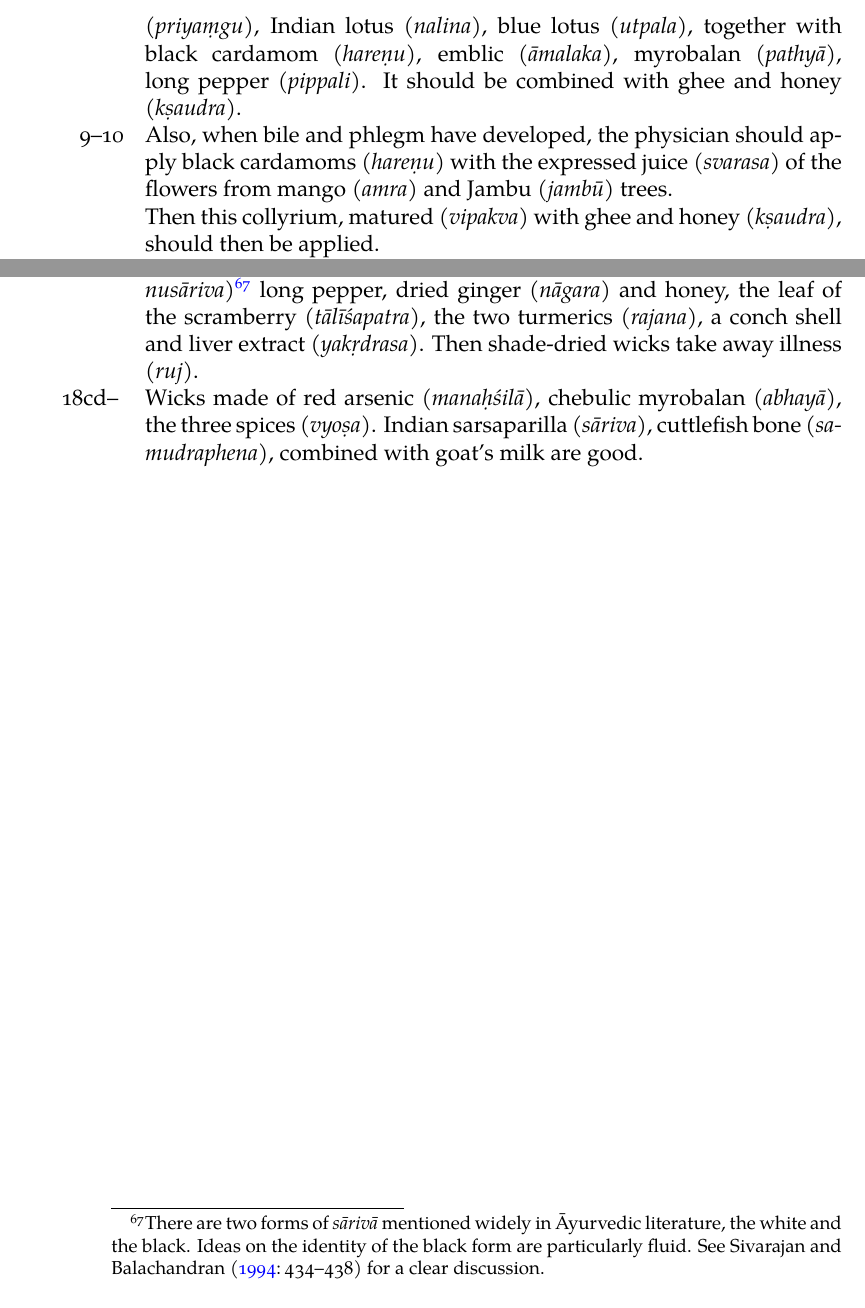
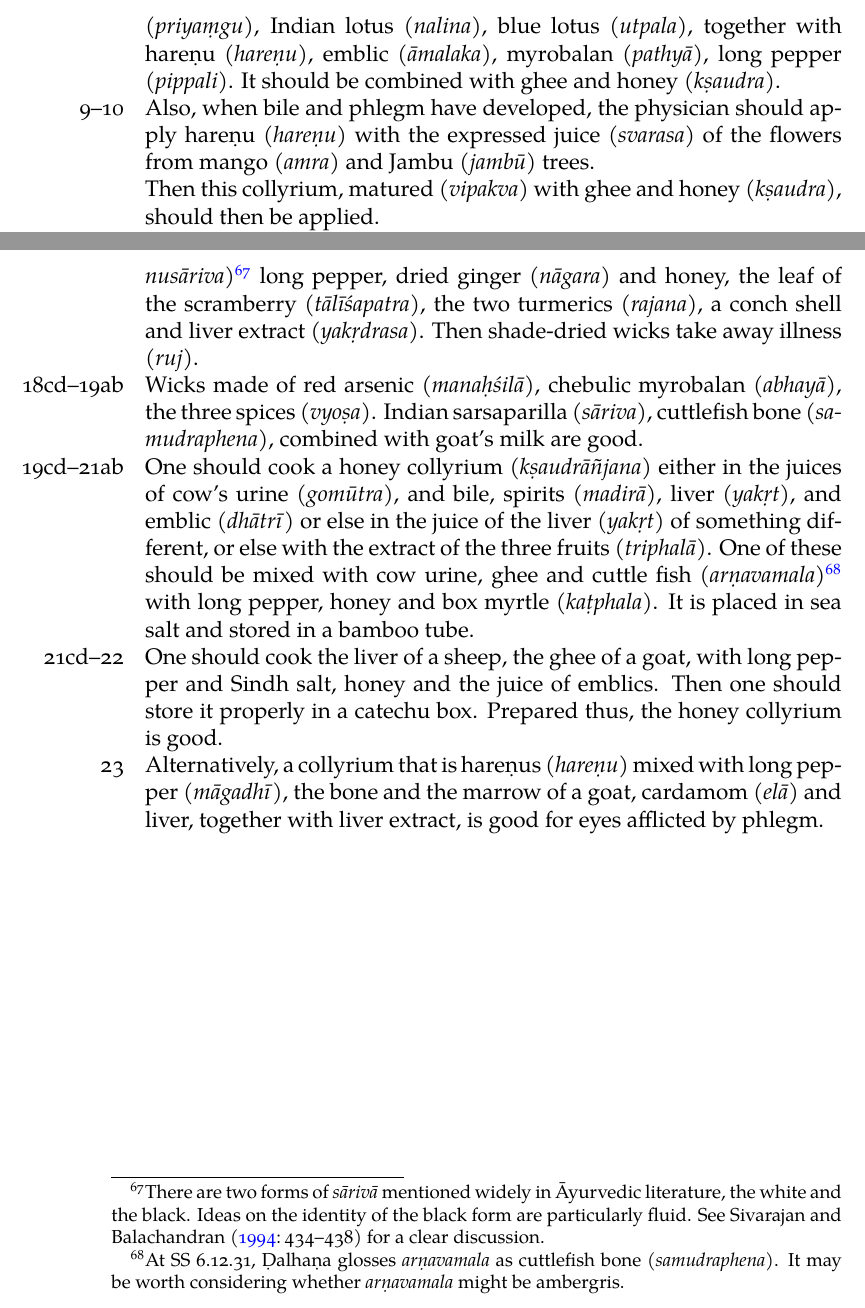
Before and after one commit to wujastyk/sushrutaproject, a LaTeX document (translation/incremental_SS_Translation.tex): two parts of pages 18 and 19 of 32, joined at a grey line, cut so that both start at the same text. The pictures show the PDF file translation/incremental_SS_Translation.pdf that the author committed with the source.

Commit message:
After Tuesday

```diff
--- a/translation/incremental_SS_Translation.tex
+++ b/translation/incremental_SS_Translation.tex
@@ -1096,7 +1096,7 @@ collyrium.}
 \se{nalina}{Indian lotus},
 \se{utpala}{blue lotus},
 together with
-\se{hareṇu}{black cardamom},
+\se{hareṇu}{hareṇu},
 \se{āmalaka}{emblic},
 \se{pathyā}{myrobalan},
 \se{pippali}{long pepper}.
@@ -1107,7 +1107,7 @@ It should be combined with ghee and
 \item[9--10]
 
 Also, when bile and phlegm have developed, the physician should apply
-\se{hareṇu}{black cardamoms} with the \se{svarasa}{expressed juice} of the
+\se{hareṇu}{hareṇu} with the \se{svarasa}{expressed juice} of the
 flowers
 from \se{amra}{mango} and \se{jambū}{Jambu} trees.
 
@@ -1170,7 +1170,9 @@ Ideas on the identity of the black form are particularly fluid.  See
     ginger} and honey, the leaf of the \se{tālīśapatra}{scramberry}, the two
 \se{rajana}{turmerics}, a conch shell and \se{yakṛdrasa}{liver extract}. %
 Then shade-dried wicks take away \se{ruj}{illness}.
-\item[18cd-- ]
+
+
+\item[18cd--19ab]
 
 Wicks made of \se{manaḥśilā}{red arsenic},
 \se{abhayā}{chebulic myrobalan},
@@ -1178,6 +1180,37 @@ Wicks made of \se{manaḥśilā}{red arsenic},
 \se{sāriva}{Indian sarsaparilla},
 \se{samudraphena}{cuttlefish bone},
 combined with goat's milk are good.
+
+\item[19cd--21ab]
+
+One should cook a \se{kṣaudrāñjana}{honey collyrium} either in the juices of
+\se{gomūtra}{cow's urine}, and bile, \se{madirā}{spirits}, \se{yakṛt}{liver}, and
+\se{dhātrī}{emblic} or else in the juice of the \se{yakṛt}{liver} of something
+different, or else with the extract of the \se{triphalā}{three fruits}. %
+One of these should be mixed with cow urine, ghee and \se{arṇavamala}{cuttle
+    fish}\footnote{At SS 6.12.31, Ḍalhaṇa glosses \emph{arṇavamala} as
+\se{samudraphena}{cuttlefish bone}. It may be worth considering whether
+\emph{arṇavamala} might be ambergris.} with long pepper, honey and
+\se{kaṭphala}{box myrtle}. It is placed in sea salt and stored in a bamboo tube.
+
+\item[21cd--22]
+
+One should cook the liver of a sheep, the ghee of a goat, with long pepper and Sindh
+salt, honey and the juice of emblics.  Then one should store it properly in a catechu
+box.  Prepared thus, the honey collyrium is good.
+
+
+\item[23]
+
+Alternatively, a collyrium that is \se{hareṇu}{hareṇus} mixed with
+\se{māgadhī}{long pepper}, the bone and the marrow
+of a goat, \se{elā}{cardamom} and liver, together with liver extract, is good
+for eyes afflicted by phlegm.
+
+
+
+
+
 
 
 
```
Also changed, not shown: 06-su.ut/provisional-edition_uttaratantra.txt (+29 -25 lines), translation/incremental_SS_Translation.pdf, translation/incremental_SS_Translation.tex (2 more changed lines).
